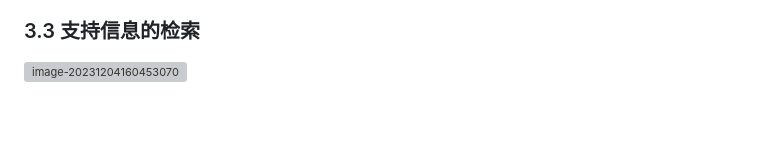
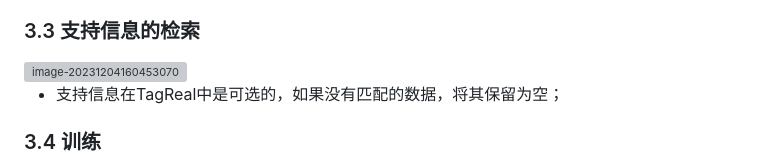
Before and after one commit to A-BigTree/tree-learning-notes, a Markdown page: 知识图谱/论文阅读/Text-Augmented Open Knowledge Graph Completion via Pre-Trained Language Models.md, the part around the change. Rendered like a GitHub page; blank space fills up the shorter version; grey boxes are pictures that could not be loaded.

```diff
--- a/知识图谱/论文阅读/Text-Augmented Open Knowledge Graph Completion via Pre-Trained Language Models.md
+++ b/知识图谱/论文阅读/Text-Augmented Open Knowledge Graph Completion via Pre-Trained Language Models.md
@@ -143,3 +143,7 @@ $$
 ### 3.3 支持信息的检索
 
 <img src="./Text-Augmented%20Open%20Knowledge%20Graph%20Completion%20via%20Pre-Trained%20Language%20Models.assets/image-20231204160453070.png" alt="image-20231204160453070" style="zoom:67%;" />
+
+- 支持信息在TagReal中是可选的，如果没有匹配的数据，将其保留为空；
+
+### 3.4 训练
```
Also changed, not shown: 知识图谱/论文阅读/Exploring Large Language Models for Knowledge Graph Completion.md (+7 -0 lines).
